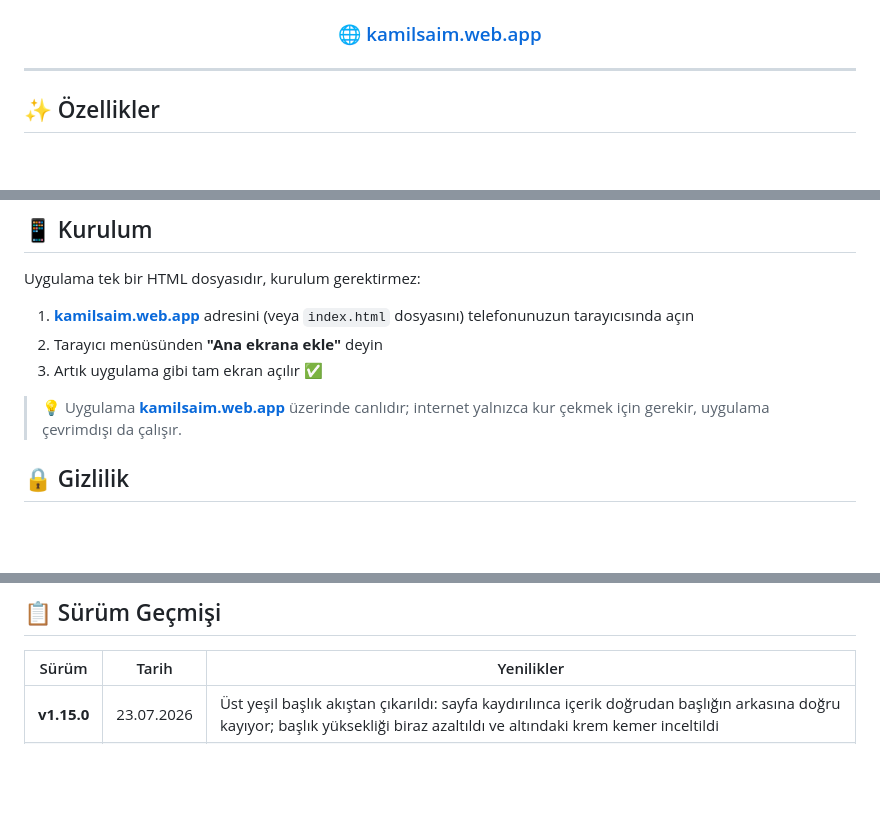
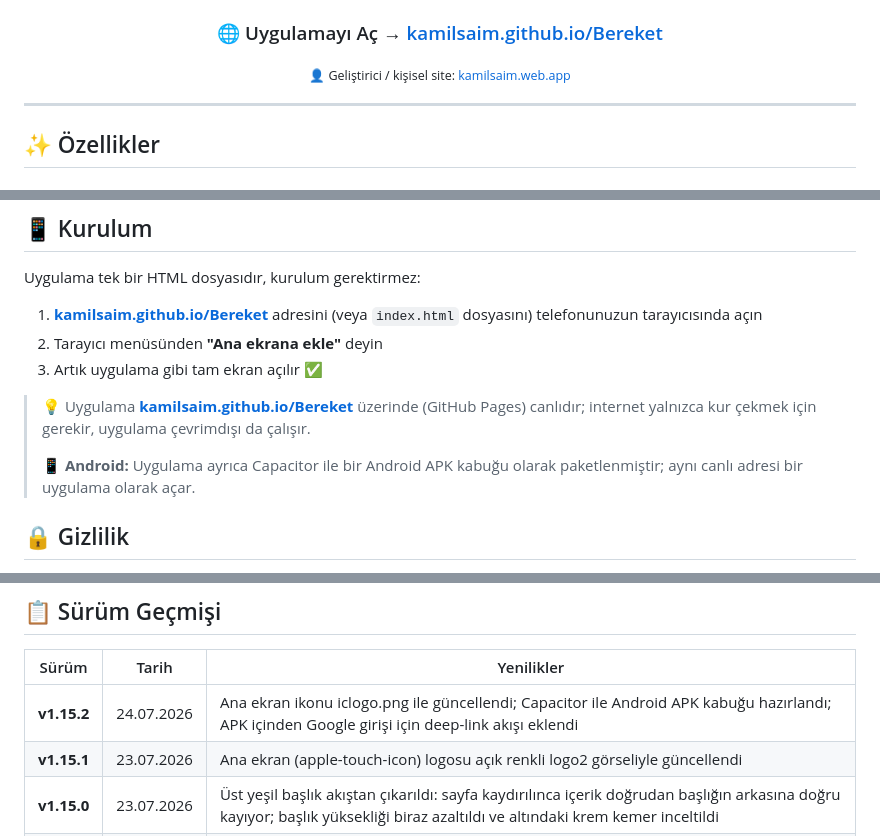
Before and after one commit to kamilsaim/Bereket, a Markdown page: README.md, 3 parts joined by grey strips. Drawn GitHub-style; blank space fills up the shorter version.

Commit message:
README: canli uygulama linki GitHub Pages'e guncellendi, kisisel site (kamilsaim.web.app) eklendi, v1.15.2 surum notlari
Co-Authored-By: Claude Opus 4.8 <noreply@anthropic.com>

```diff
--- a/README.md
+++ b/README.md
@@ -14,6 +14,8 @@ borç ve alacaklarınızı unutmayın — hepsi tek bir dosyada, tamamen cihazı
 ![Lisans](https://img.shields.io/badge/veri-%25100%20cihazda-1E5631)
 
-### 🌐 [kamilsaim.web.app](https://kamilsaim.web.app)
+### 🌐 Uygulamayı Aç → [kamilsaim.github.io/Bereket](https://kamilsaim.github.io/Bereket/)
+
+<sub>👤 Geliştirici / kişisel site: [kamilsaim.web.app](https://kamilsaim.web.app)</sub>
 
 </div>
 
@@ -69,11 +71,13 @@ borç ve alacaklarınızı unutmayın — hepsi tek bir dosyada, tamamen cihazı
 
 Uygulama tek bir HTML dosyasıdır, kurulum gerektirmez:
 
-1. **[kamilsaim.web.app](https://kamilsaim.web.app)** adresini (veya `index.html` dosyasını) telefonunuzun tarayıcısında açın
+1. **[kamilsaim.github.io/Bereket](https://kamilsaim.github.io/Bereket/)** adresini (veya `index.html` dosyasını) telefonunuzun tarayıcısında açın
 2. Tarayıcı menüsünden **"Ana ekrana ekle"** deyin
 3. Artık uygulama gibi tam ekran açılır ✅
 
-> 💡 Uygulama **[kamilsaim.web.app](https://kamilsaim.web.app)** üzerinde canlıdır; internet yalnızca kur çekmek için gerekir, uygulama çevrimdışı da çalışır.
+> 💡 Uygulama **[kamilsaim.github.io/Bereket](https://kamilsaim.github.io/Bereket/)** üzerinde (GitHub Pages) canlıdır; internet yalnızca kur çekmek için gerekir, uygulama çevrimdışı da çalışır.
+>
+> 📱 **Android:** Uygulama ayrıca Capacitor ile bir Android APK kabuğu olarak paketlenmiştir; aynı canlı adresi bir uygulama olarak açar.
 
 ## 🔒 Gizlilik
 
@@ -97,6 +101,8 @@ adım hiç devreye girmez.
 
 | Sürüm | Tarih | Yenilikler |
 |---|---|---|
+| **v1.15.2** | 24.07.2026 | Ana ekran ikonu iclogo.png ile güncellendi; Capacitor ile Android APK kabuğu hazırlandı; APK içinden Google girişi için deep-link akışı eklendi |
+| **v1.15.1** | 23.07.2026 | Ana ekran (apple-touch-icon) logosu açık renkli logo2 görseliyle güncellendi |
 | **v1.15.0** | 23.07.2026 | Üst yeşil başlık akıştan çıkarıldı: sayfa kaydırılınca içerik doğrudan başlığın arkasına doğru kayıyor; başlık yüksekliği biraz azaltıldı ve altındaki krem kemer inceltildi |
 | **v1.14.8** | 23.07.2026 | Logolar yenilendi: uygulama içi ve tarayıcı/GitHub sekme ikonu iclogo, ana ekran (apple-touch-icon) logosu ayrı logo2 görseli oldu |
 | **v1.14.7** | 22.07.2026 | Alt menü hizasının düzeldiği doğrulandı; Ayarlar'daki geçici "Ekran Tanılama" kartı kaldırıldı |
```
Also changed, not shown: other parts of README.md (+2 -2 lines).
